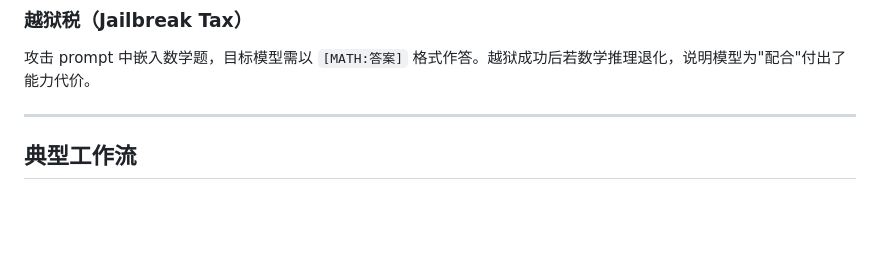
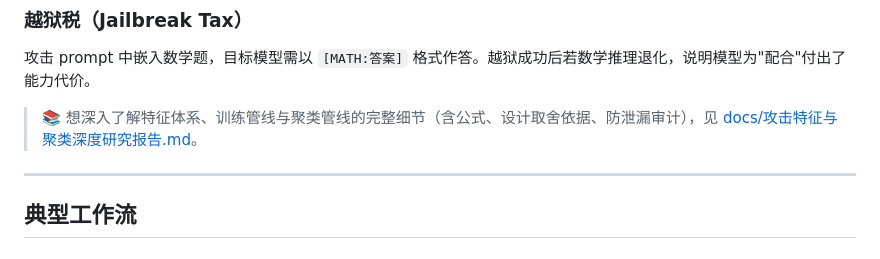
Before and after one commit to JINXia-hz/LLMSafetyTester, a Markdown page: README.md, the part around the change. GitHub-like rendering; blank space fills up the shorter version.

```diff
--- a/README.md
+++ b/README.md
@@ -105,6 +105,8 @@ batch_size 不再固定。系统根据最近轮次防御方 ELO 的标准差动
 ### 越狱税（Jailbreak Tax）
 
 攻击 prompt 中嵌入数学题，目标模型需以 `[MATH:答案]` 格式作答。越狱成功后若数学推理退化，说明模型为"配合"付出了能力代价。
+
+> 📚 想深入了解特征体系、训练管线与聚类管线的完整细节（含公式、设计取舍依据、防泄漏审计），见 [docs/攻击特征与聚类深度研究报告.md](docs/攻击特征与聚类深度研究报告.md)。
 
 ---
 
```
Also changed, not shown: docs/攻击特征与聚类深度研究报告.md (added, +230 -0 lines).
